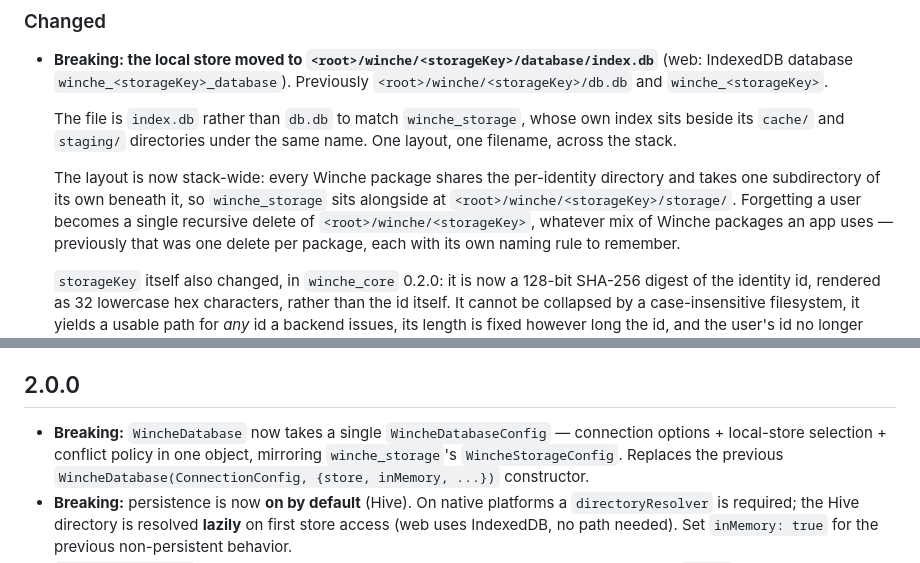
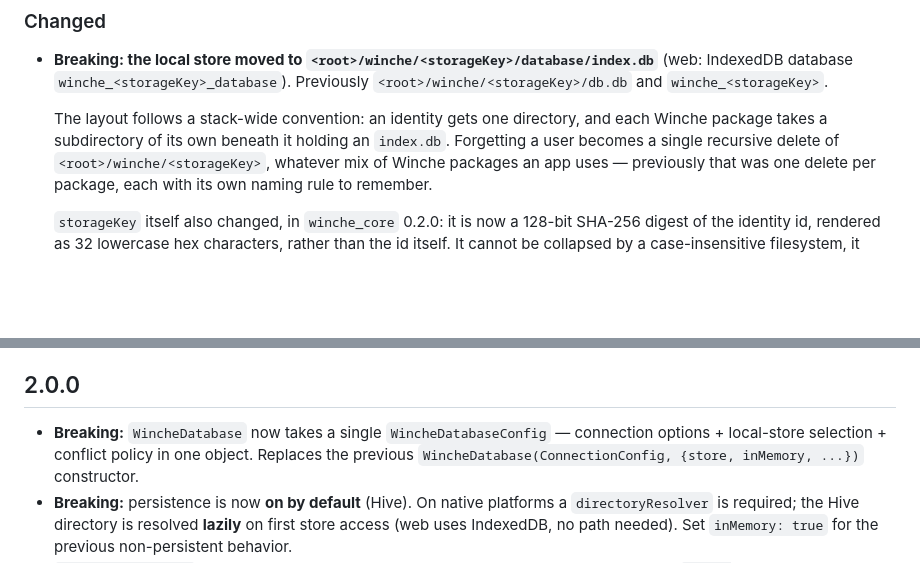
Before and after one commit to FlameOfUdun/winche-database-dart-sdk, a Markdown page: CHANGELOG.md, 2 parts joined by grey strips. Drawn GitHub-style; blank space fills up the shorter version.

Commit message:
docs: drop cross-references to winche_storage
The CHANGELOG and README described where winche_storage puts its files.
This package cannot guarantee that, and repeating it means two documents
to update when that layout moves -- with the copy here silently going
stale.

The layout convention is still stated, just without naming another
package: an identity gets one directory, each Winche package takes a
subdirectory beneath it holding an index.db, and forgetting a user is
one recursive delete. That is the part winche_database actually knows
and the part a reader needs.

Also drops the same cross-reference from the 2.0.0 entry, which
described WincheDatabaseConfig as mirroring WincheStorageConfig. Editing
a historical entry is normally wrong, but this was a rationale aside
rather than a record of what shipped, and it is the same coupling.

```diff
--- a/CHANGELOG.md
+++ b/CHANGELOG.md
@@ -28,14 +28,9 @@ time. Verified against the published 0.2.0 from pub.dev, not a path override.
   `winche_<storageKey>_database`). Previously `<root>/winche/<storageKey>/db.db`
   and `winche_<storageKey>`.
 
-  The file is `index.db` rather than `db.db` to match `winche_storage`, whose
-  own index sits beside its `cache/` and `staging/` directories under the same
-  name. One layout, one filename, across the stack.
-
-  The layout is now stack-wide: every Winche package shares the per-identity
-  directory and takes one subdirectory of its own beneath it, so
-  `winche_storage` sits alongside at `<root>/winche/<storageKey>/storage/`.
-  Forgetting a user becomes a single recursive delete of
+  The layout follows a stack-wide convention: an identity gets one directory,
+  and each Winche package takes a subdirectory of its own beneath it holding an
+  `index.db`. Forgetting a user becomes a single recursive delete of
   `<root>/winche/<storageKey>`, whatever mix of Winche packages an app uses —
   previously that was one delete per package, each with its own naming rule to
   remember.
@@ -380,8 +375,8 @@ are lost**. Drain pending writes before upgrading if that matters to you.
 ## 2.0.0
 
 - **Breaking:** `WincheDatabase` now takes a single `WincheDatabaseConfig` —
-  connection options + local-store selection + conflict policy in one object,
-  mirroring `winche_storage`'s `WincheStorageConfig`. Replaces the previous
+  connection options + local-store selection + conflict policy in one object.
+  Replaces the previous
   `WincheDatabase(ConnectionConfig, {store, inMemory, ...})` constructor.
 - **Breaking:** persistence is now **on by default** (Hive). On native platforms a
   `directoryResolver` is required; the Hive directory is resolved **lazily** on
```
Also changed, not shown: README.md (+3 -4 lines).
